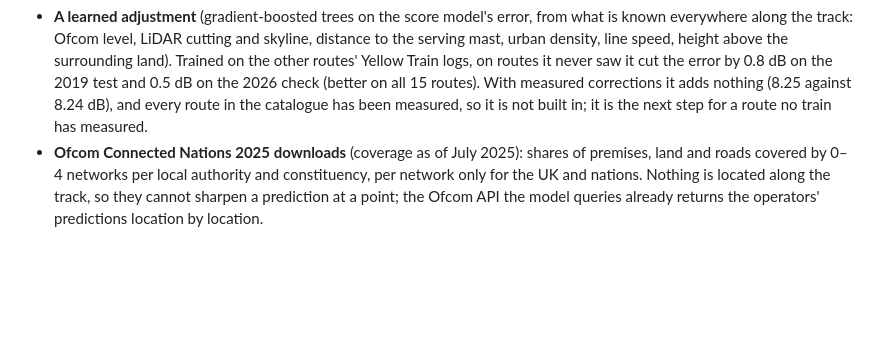
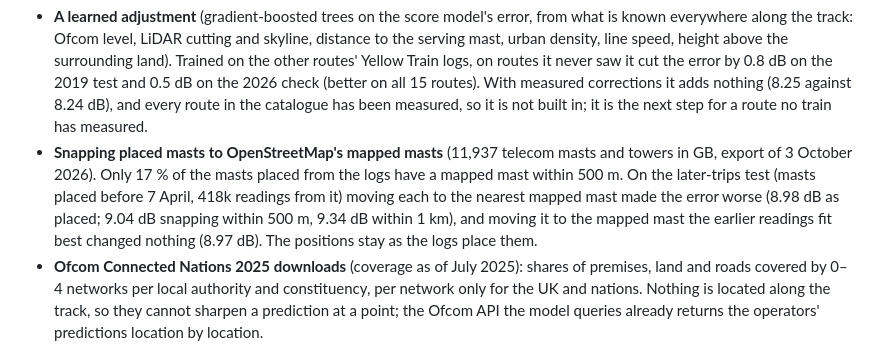
Before and after one commit to Lukehodg/Train-Simulator-Builder, a Markdown page: docs/validation.md, the part around the change. GitHub-like rendering; blank space fills up the shorter version.

Commit message:
validation: snapping placed masts to OpenStreetMap's masts tested, not adopted
On the later-trips test, snapping to the nearest mapped mast made the error worse (8.98 -> 9.04 dB within 500 m,
9.34 dB within 1 km) and snapping to the best-fitting mapped mast changed nothing (8.97 dB); only 17 % of placed masts
have a mapped mast within 500 m. config/masts.csv is unchanged.

Co-Authored-By: Claude Opus 5.5 <noreply@anthropic.com>
Claude-Session: https://claude.ai/code/session_01NrEj43LVBRz8Vn8pEipWnY

```diff
--- a/docs/validation.md
+++ b/docs/validation.md
@@ -162,6 +162,11 @@ Looked at and left out:
   0.8 dB on the 2019 test and 0.5 dB on the 2026 check (better on all 15 routes). With measured corrections it adds
   nothing (8.25 against 8.24 dB), and every route in the catalogue has been measured, so it is not built in; it is the
   next step for a route no train has measured.
+- **Snapping placed masts to OpenStreetMap's mapped masts** (11,937 telecom masts and towers in GB, export of
+  3 October 2026). Only 17 % of the masts placed from the logs have a mapped mast within 500 m. On the later-trips test
+  (masts placed before 7 April, 418k readings from it) moving each to the nearest mapped mast made the error worse
+  (8.98 dB as placed; 9.04 dB snapping within 500 m, 9.34 dB within 1 km), and moving it to the mapped mast the earlier
+  readings fit best changed nothing (8.97 dB). The positions stay as the logs place them.
 - **Ofcom Connected Nations 2025 downloads** (coverage as of July 2025): shares of premises, land and roads covered by
   0–4 networks per local authority and constituency, per network only for the UK and nations. Nothing is located along
   the track, so they cannot sharpen a prediction at a point; the Ofcom API the model queries already returns the
```
